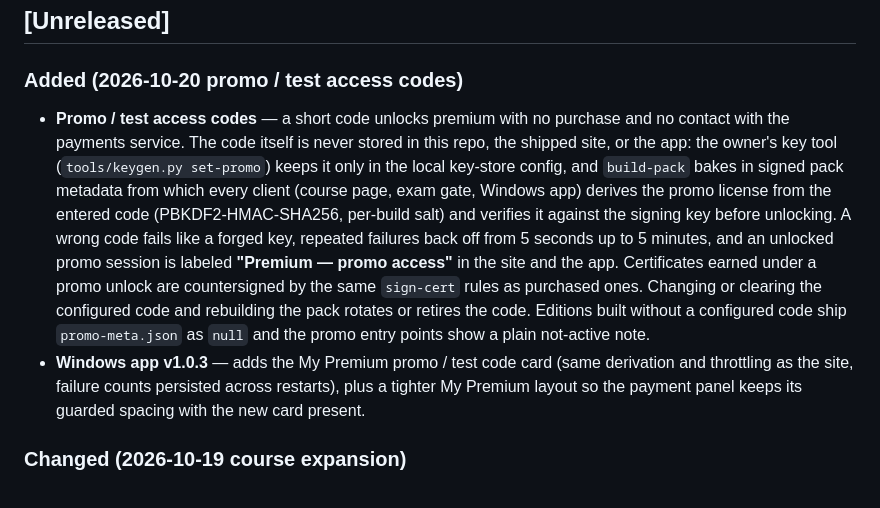
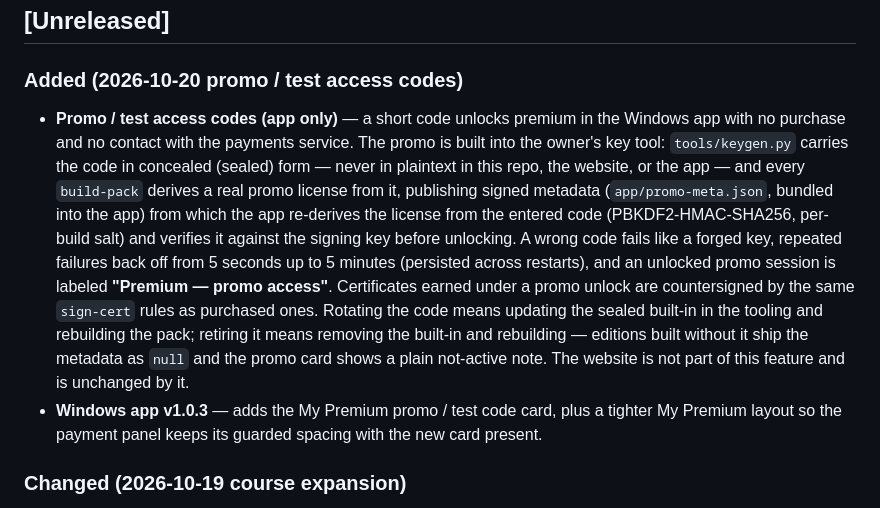
Before and after one commit to TheRealJesusTheHacker/HackProof, a Markdown page: CHANGELOG.md, the part around the change. GitHub-like rendering.

Commit message:
changelog: promo/test codes are app-only, built into the keygen in concealed form

```diff
--- a/CHANGELOG.md
+++ b/CHANGELOG.md
@@ -5,8 +5,8 @@ All notable changes to HackProof are documented here.
 ## [Unreleased]
 
 ### Added (2026-10-20 promo / test access codes)
-- **Promo / test access codes** — a short code unlocks premium with no purchase and no contact with the payments service. The code itself is never stored in this repo, the shipped site, or the app: the owner's key tool (`tools/keygen.py set-promo`) keeps it only in the local key-store config, and `build-pack` bakes in signed pack metadata from which every client (course page, exam gate, Windows app) derives the promo license from the entered code (PBKDF2-HMAC-SHA256, per-build salt) and verifies it against the signing key before unlocking. A wrong code fails like a forged key, repeated failures back off from 5 seconds up to 5 minutes, and an unlocked promo session is labeled **"Premium — promo access"** in the site and the app. Certificates earned under a promo unlock are countersigned by the same `sign-cert` rules as purchased ones. Changing or clearing the configured code and rebuilding the pack rotates or retires the code. Editions built without a configured code ship `promo-meta.json` as `null` and the promo entry points show a plain not-active note.
-- **Windows app v1.0.3** — adds the My Premium promo / test code card (same derivation and throttling as the site, failure counts persisted across restarts), plus a tighter My Premium layout so the payment panel keeps its guarded spacing with the new card present.
+- **Promo / test access codes (app only)** — a short code unlocks premium in the Windows app with no purchase and no contact with the payments service. The promo is built into the owner's key tool: `tools/keygen.py` carries the code in concealed (sealed) form — never in plaintext in this repo, the website, or the app — and every `build-pack` derives a real promo license from it, publishing signed metadata (`app/promo-meta.json`, bundled into the app) from which the app re-derives the license from the entered code (PBKDF2-HMAC-SHA256, per-build salt) and verifies it against the signing key before unlocking. A wrong code fails like a forged key, repeated failures back off from 5 seconds up to 5 minutes (persisted across restarts), and an unlocked promo session is labeled **"Premium — promo access"**. Certificates earned under a promo unlock are countersigned by the same `sign-cert` rules as purchased ones. Rotating the code means updating the sealed built-in in the tooling and rebuilding the pack; retiring it means removing the built-in and rebuilding — editions built without it ship the metadata as `null` and the promo card shows a plain not-active note. The website is not part of this feature and is unchanged by it.
+- **Windows app v1.0.3** — adds the My Premium promo / test code card, plus a tighter My Premium layout so the payment panel keeps its guarded spacing with the new card present.
 
 ### Changed (2026-10-19 course expansion)
 - **Course expanded to 46 modules across 7 tracks**, all built to one enterprise curriculum template: learning objectives, prerequisites/level, lessons with worked case breakdowns, a hands-on exercise, a knowledge check with answer feedback, key takeaways, a glossary, further reading, and a **certification alignment** note. Track 1 (Scam Defense Core) gained AI Voice Clones (20), Pig Butchering (21), Rental & Housing Scams (22), Refund & Overpayment Scams (23), Business Email Compromise (24), and Account Takeover Recovery (25). New cert-mapped tracks: IT Foundations (26–29, A+/Network+ domains), Security Core (30–33, Security+/CySA+), Offensive Security (34–36, PenTest+/CEH/eJPT + PNPT/OSCP readiness), Systems & Cloud (37–40, Linux+/CCNA/Azure/AWS), Physical Installs & Safety (41–43, BICSI/ESA/OSHA pathways), Professional Pathways (44–46, the Sentinel credential standard, Missouri guard/PI licensing pathways, ASIS, PMP/ITIL orientation). Alignment means the course teaches the knowledge domains those certifications test — it confers no certification or license, and hands-on/state-issued credentials are taught as pathways. The three long-form modules and three micro-lessons under `course/` were expanded to the same standard.
```
